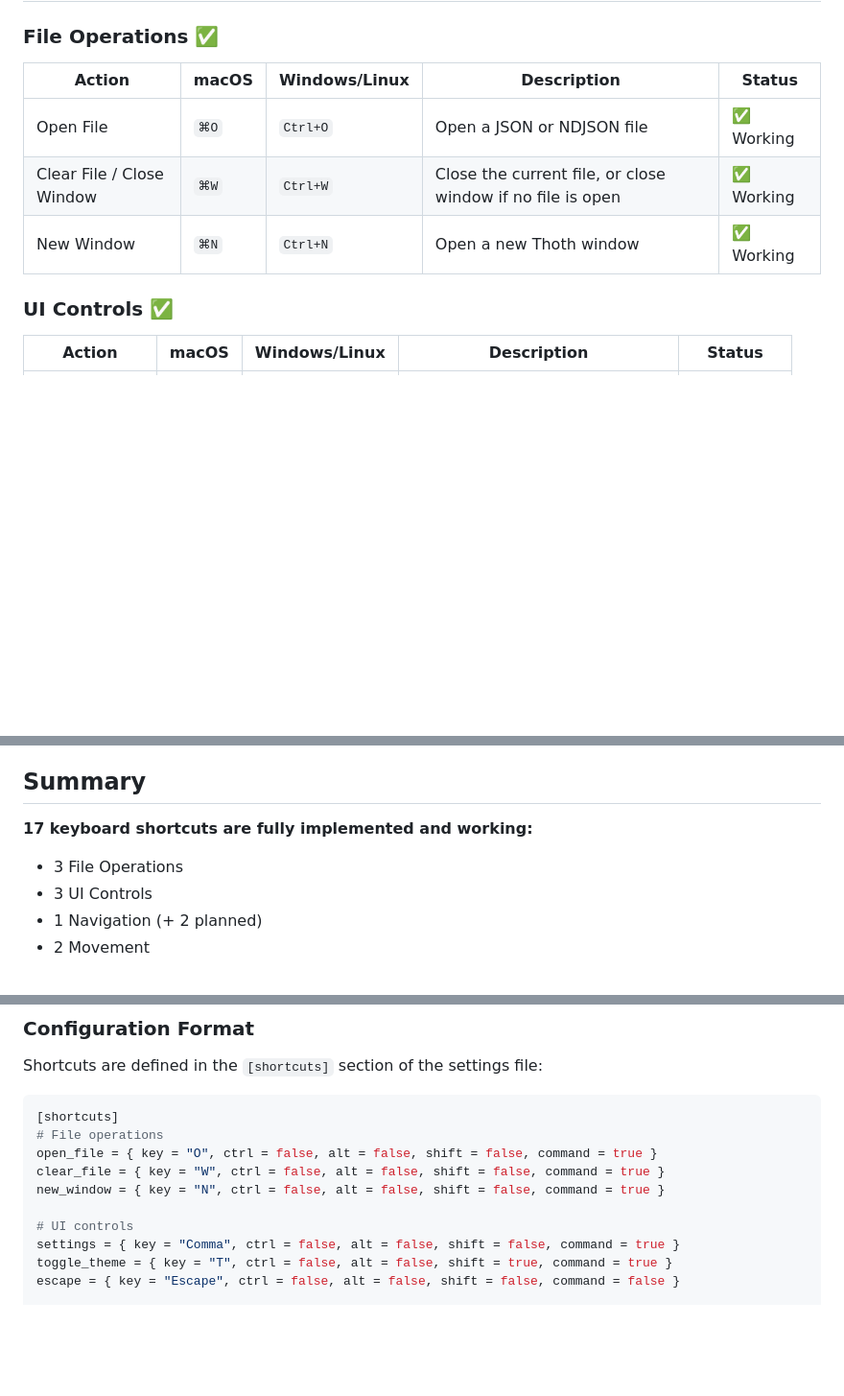
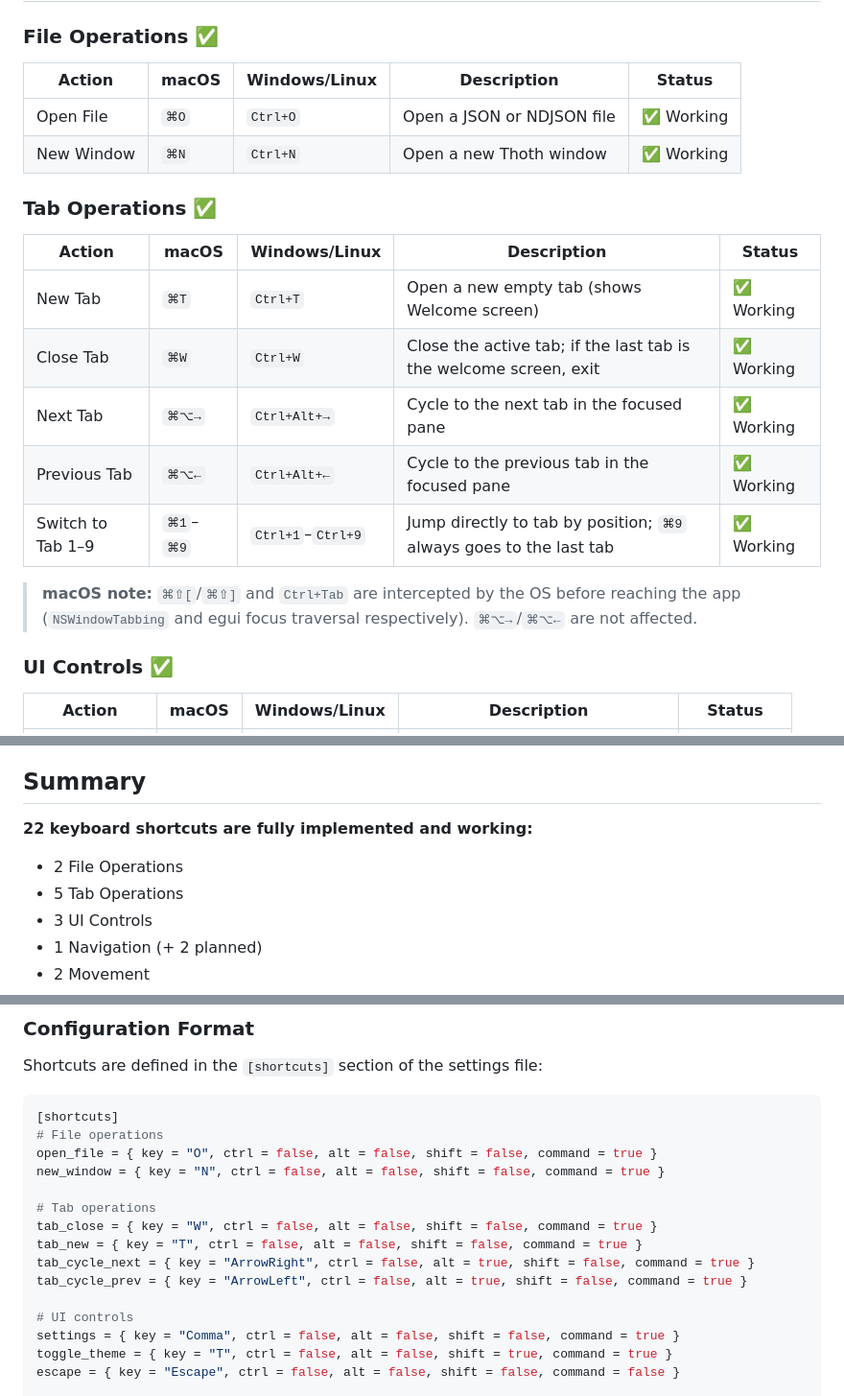
Before and after one commit to anitnilay20/thoth, a Markdown page: docs/KEYBOARD_SHORTCUTS.md, 3 parts joined by grey strips. Shown at 96% size. Rendered like a GitHub page; blank space fills up the shorter version.

Commit message:
docs: update KEYBOARD_SHORTCUTS.md with tab shortcuts and macOS notes

```diff
--- a/docs/KEYBOARD_SHORTCUTS.md
+++ b/docs/KEYBOARD_SHORTCUTS.md
@@ -12,11 +12,22 @@ Thoth supports keyboard shortcuts for efficient navigation and operation. All sh
 
 ### File Operations ✅
 
-| Action                    | macOS | Windows/Linux | Description                                                | Status     |
-| ------------------------- | ----- | ------------- | ---------------------------------------------------------- | ---------- |
-| Open File                 | `⌘O`  | `Ctrl+O`      | Open a JSON or NDJSON file                                 | ✅ Working |
-| Clear File / Close Window | `⌘W`  | `Ctrl+W`      | Close the current file, or close window if no file is open | ✅ Working |
-| New Window                | `⌘N`  | `Ctrl+N`      | Open a new Thoth window                                    | ✅ Working |
+| Action     | macOS | Windows/Linux | Description                | Status     |
+| ---------- | ----- | ------------- | -------------------------- | ---------- |
+| Open File  | `⌘O`  | `Ctrl+O`      | Open a JSON or NDJSON file | ✅ Working |
+| New Window | `⌘N`  | `Ctrl+N`      | Open a new Thoth window    | ✅ Working |
+
+### Tab Operations ✅
+
+| Action              | macOS    | Windows/Linux    | Description                                                         | Status     |
+| ------------------- | -------- | ---------------- | ------------------------------------------------------------------- | ---------- |
+| New Tab             | `⌘T`     | `Ctrl+T`         | Open a new empty tab (shows Welcome screen)                         | ✅ Working |
+| Close Tab           | `⌘W`     | `Ctrl+W`         | Close the active tab; if the last tab is the welcome screen, exit   | ✅ Working |
+| Next Tab            | `⌘⌥→`   | `Ctrl+Alt+→`     | Cycle to the next tab in the focused pane                           | ✅ Working |
+| Previous Tab        | `⌘⌥←`   | `Ctrl+Alt+←`     | Cycle to the previous tab in the focused pane                       | ✅ Working |
+| Switch to Tab 1–9   | `⌘1`–`⌘9` | `Ctrl+1`–`Ctrl+9` | Jump directly to tab by position; `⌘9` always goes to the last tab | ✅ Working |
+
+> **macOS note:** `⌘⇧[`/`⌘⇧]` and `Ctrl+Tab` are intercepted by the OS before reaching the app (`NSWindowTabbing` and egui focus traversal respectively). `⌘⌥→`/`⌘⌥←` are not affected.
 
 ### UI Controls ✅
 
@@ -65,9 +76,10 @@ Thoth supports keyboard shortcuts for efficient navigation and operation. All sh
 
 ## Summary
 
-**17 keyboard shortcuts are fully implemented and working:**
+**22 keyboard shortcuts are fully implemented and working:**
 
-- 3 File Operations
+- 2 File Operations
+- 5 Tab Operations
 - 3 UI Controls
 - 1 Navigation (+ 2 planned)
 - 2 Movement
@@ -89,8 +101,13 @@ Shortcuts are defined in the `[shortcuts]` section of the settings file:
 [shortcuts]
 # File operations
 open_file = { key = "O", ctrl = false, alt = false, shift = false, command = true }
-clear_file = { key = "W", ctrl = false, alt = false, shift = false, command = true }
 new_window = { key = "N", ctrl = false, alt = false, shift = false, command = true }
+
+# Tab operations
+tab_close = { key = "W", ctrl = false, alt = false, shift = false, command = true }
+tab_new = { key = "T", ctrl = false, alt = false, shift = false, command = true }
+tab_cycle_next = { key = "ArrowRight", ctrl = false, alt = true, shift = false, command = true }
+tab_cycle_prev = { key = "ArrowLeft", ctrl = false, alt = true, shift = false, command = true }
 
 # UI controls
 settings = { key = "Comma", ctrl = false, alt = false, shift = false, command = true }
```
